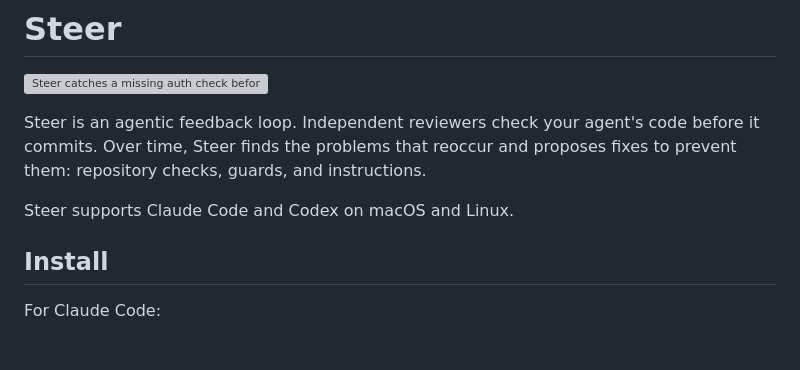
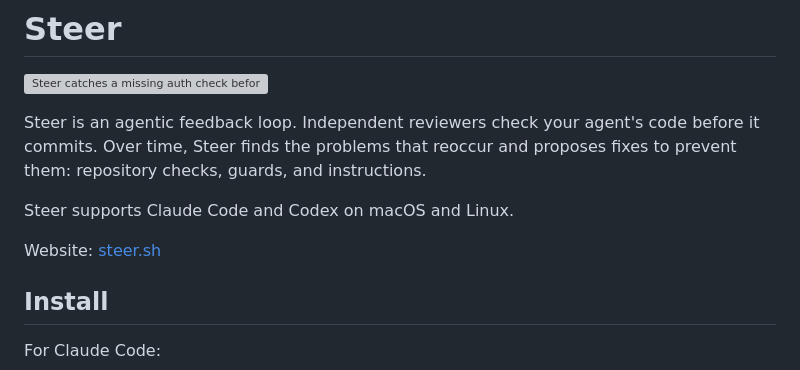
Before and after one commit to steer-sh/steer, a Markdown page: README.md, the part around the change. Drawn GitHub-style; blank space fills up the shorter version; grey boxes are pictures that could not be loaded.

Commit message:
docs(readme): link to steer.sh (#1)

```diff
--- a/README.md
+++ b/README.md
@@ -5,6 +5,8 @@
 Steer is an agentic feedback loop. Independent reviewers check your agent's code before it commits. Over time, Steer finds the problems that reoccur and proposes fixes to prevent them: repository checks, guards, and instructions.
 
 Steer supports Claude Code and Codex on macOS and Linux.
+
+Website: [steer.sh](https://steer.sh)
 
 ## Install
 
```
